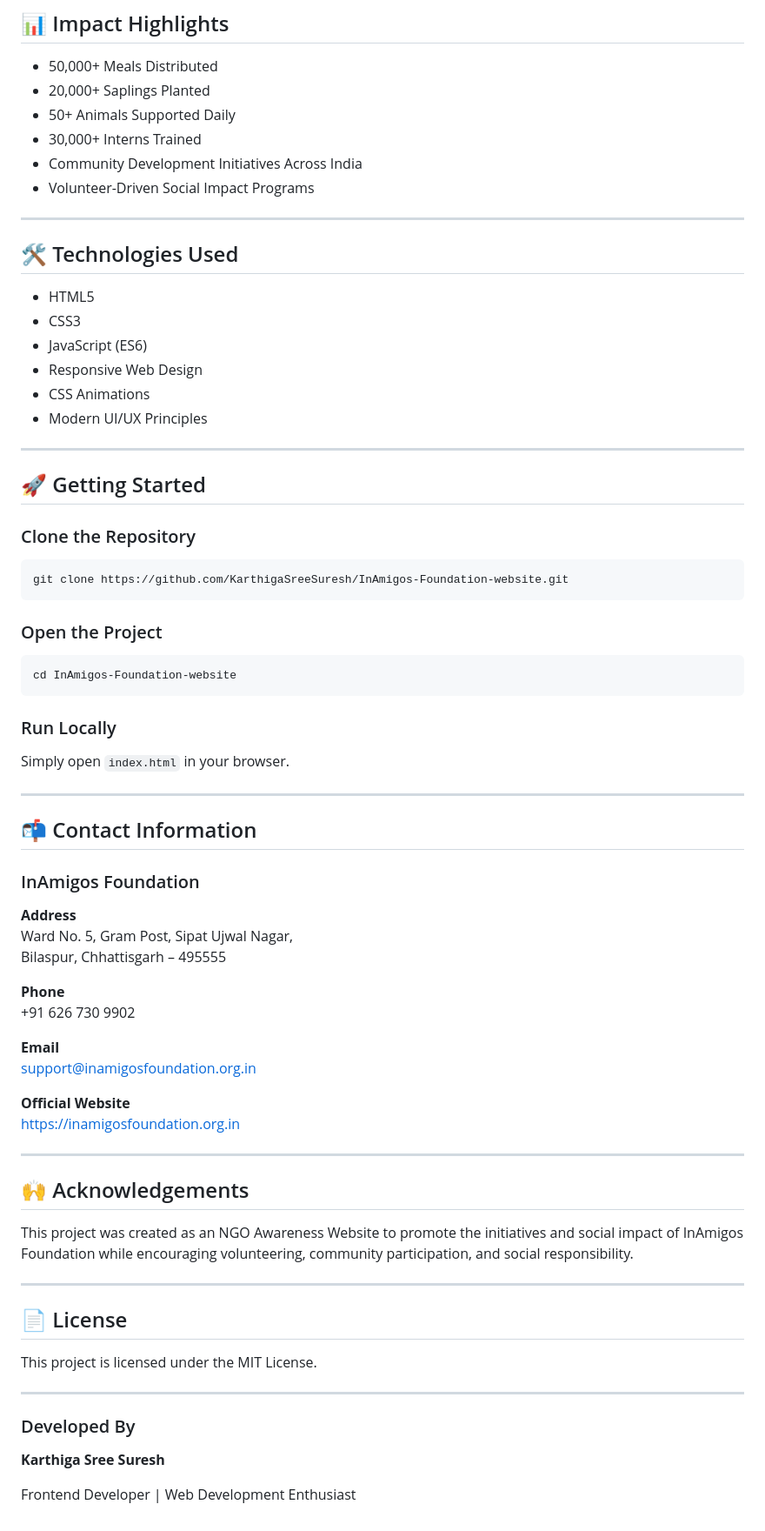
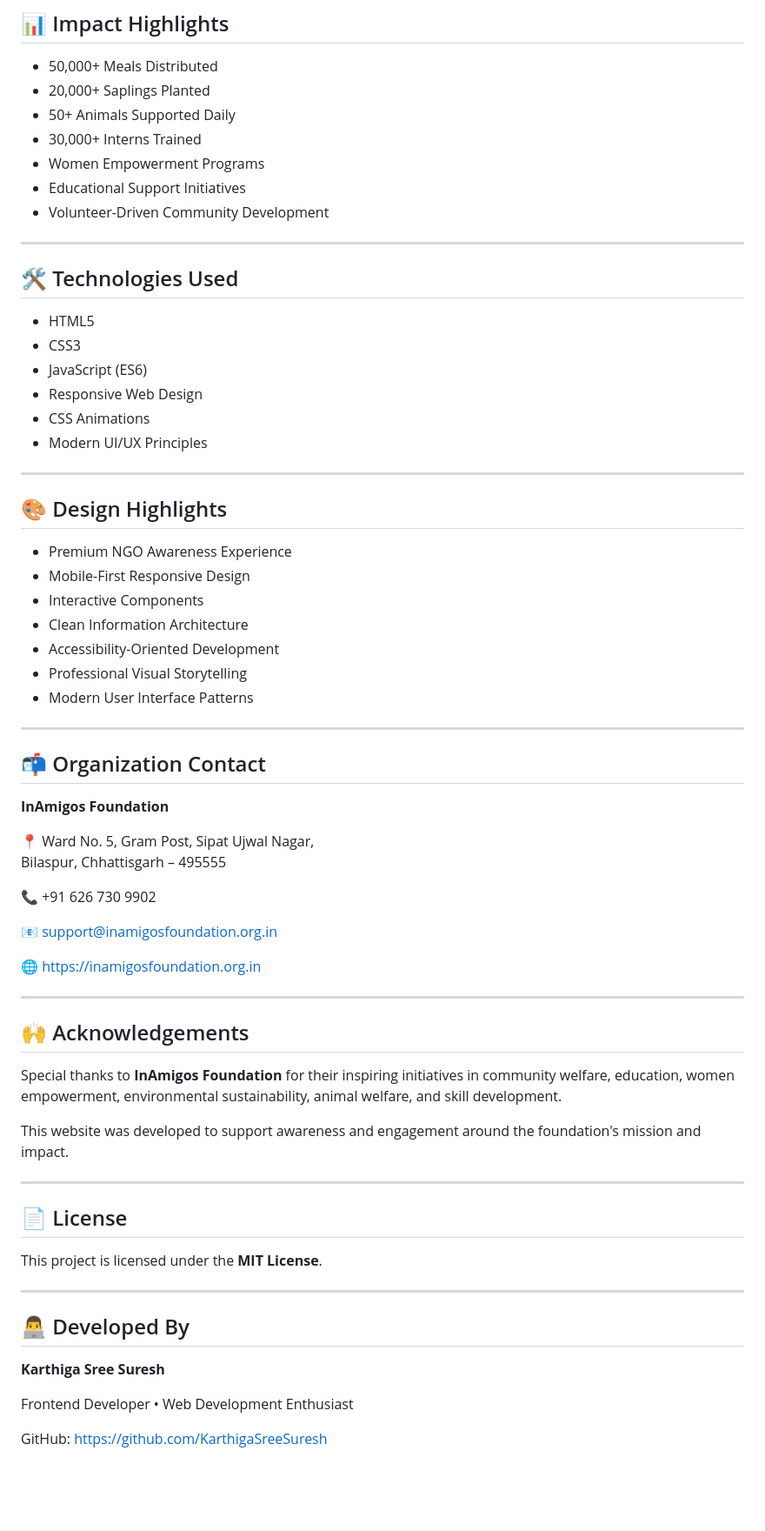
Before and after one commit to karthigasreesuresh/InAmigos-Foundation-website, a Markdown page: README.md, the part around one of its changes. Shown at 87% size. GitHub-like rendering; blank space fills up the shorter version.

````diff
--- a/README.md
+++ b/README.md
@@ -67,8 +66,9 @@ Providing internship opportunities and skill development programs for students a
 - 20,000+ Saplings Planted
 - 50+ Animals Supported Daily
 - 30,000+ Interns Trained
-- Community Development Initiatives Across India
-- Volunteer-Driven Social Impact Programs
+- Women Empowerment Programs
+- Educational Support Initiatives
+- Volunteer-Driven Community Development
 
 ---
 
@@ -83,59 +83,51 @@ Providing internship opportunities and skill development programs for students a
 
 ---
 
-## 🚀 Getting Started
+## 🎨 Design Highlights
 
-### Clone the Repository
-
-```bash
-git clone https://github.com/KarthigaSreeSuresh/InAmigos-Foundation-website.git
-```
-
-### Open the Project
-
-```bash
-cd InAmigos-Foundation-website
-```
-
-### Run Locally
-
-Simply open `index.html` in your browser.
+- Premium NGO Awareness Experience
+- Mobile-First Responsive Design
+- Interactive Components
+- Clean Information Architecture
+- Accessibility-Oriented Development
+- Professional Visual Storytelling
+- Modern User Interface Patterns
 
 ---
 
-## 📬 Contact Information
+## 📬 Organization Contact
 
-### InAmigos Foundation
+**InAmigos Foundation**
 
-**Address**
-Ward No. 5, Gram Post, Sipat Ujwal Nagar,
+📍 Ward No. 5, Gram Post, Sipat Ujwal Nagar,
 Bilaspur, Chhattisgarh – 495555
 
-**Phone**
-+91 626 730 9902
+📞 +91 626 730 9902
 
-**Email**
-support@inamigosfoundation.org.in
+📧 support@inamigosfoundation.org.in
 
-**Official Website**
-https://inamigosfoundation.org.in
+🌐 https://inamigosfoundation.org.in
 
 ---
 
 ## 🙌 Acknowledgements
 
-This project was created as an NGO Awareness Website to promote the initiatives and social impact of InAmigos Foundation while encouraging volunteering, community participation, and social responsibility.
+Special thanks to **InAmigos Foundation** for their inspiring initiatives in community welfare, education, women empowerment, environmental sustainability, animal welfare, and skill development.
+
+This website was developed to support awareness and engagement around the foundation's mission and impact.
 
 ---
 
 ## 📄 License
 
-This project is licensed under the MIT License.
+This project is licensed under the **MIT License**.
 
 ---
 
-### Developed By
+## 👨‍💻 Developed By
 
 **Karthiga Sree Suresh**
 
-Frontend Developer | Web Development Enthusiast
+Frontend Developer • Web Development Enthusiast
+
+GitHub: https://github.com/KarthigaSreeSuresh
````
Also changed, not shown: other parts of README.md (+11 -12 lines).
